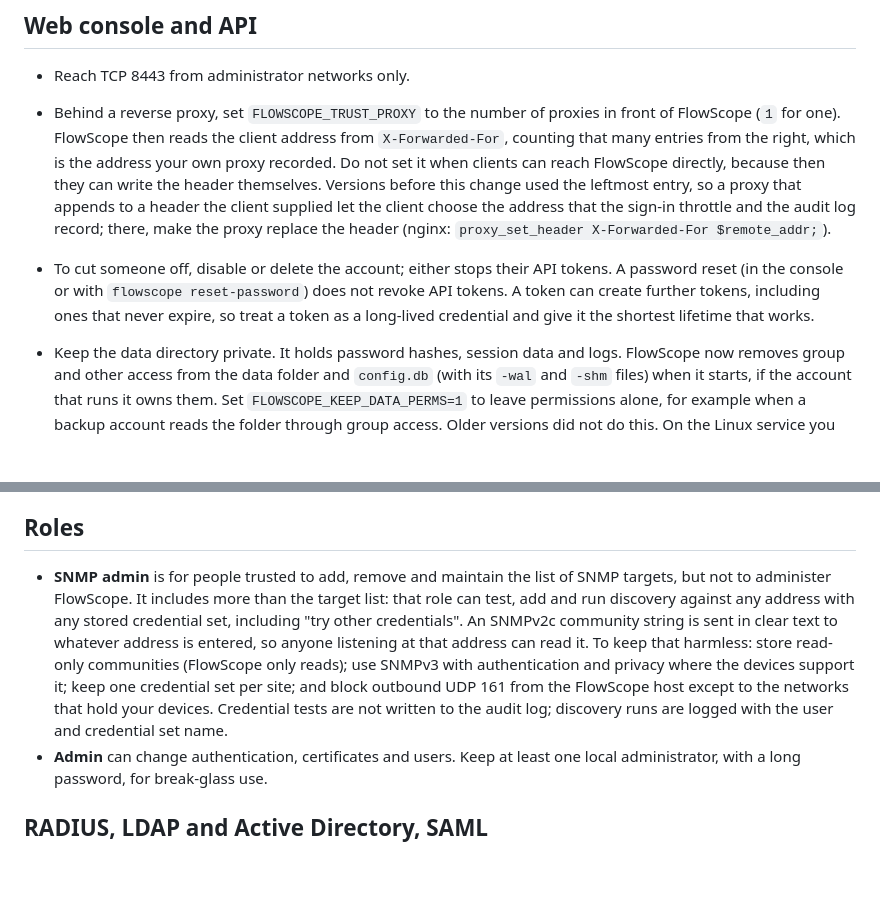
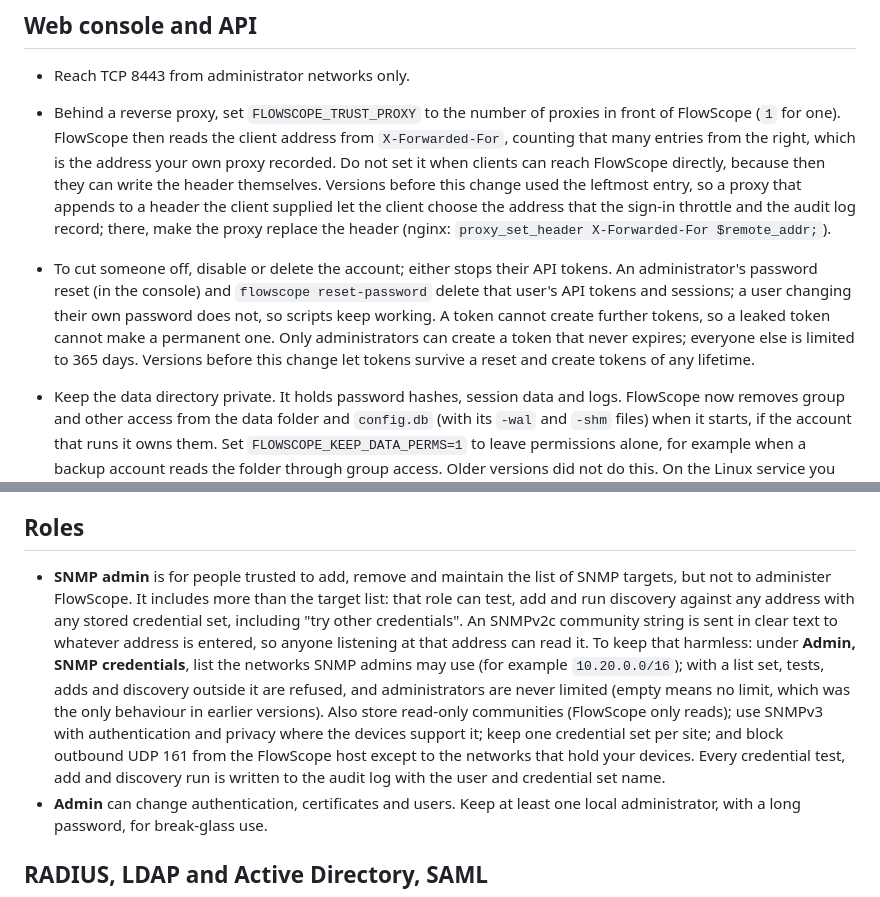
Before and after one commit to jballanger0226/FlowScope, a Markdown page: docs/security.md, 2 parts joined by grey strips. Rendered like a GitHub page; blank space fills up the shorter version.

````diff
--- a/docs/security.md
+++ b/docs/security.md
@@ -99,7 +99,7 @@ On Proxmox, enable the container firewall and allow the flow ports only from an
 
 * Reach TCP 8443 from administrator networks only.
 * Behind a reverse proxy, set `FLOWSCOPE_TRUST_PROXY` to the number of proxies in front of FlowScope (`1` for one). FlowScope then reads the client address from `X-Forwarded-For`, counting that many entries from the right, which is the address your own proxy recorded. Do not set it when clients can reach FlowScope directly, because then they can write the header themselves. Versions before this change used the leftmost entry, so a proxy that appends to a header the client supplied let the client choose the address that the sign-in throttle and the audit log record; there, make the proxy replace the header (nginx: `proxy_set_header X-Forwarded-For $remote_addr;`).
-* To cut someone off, disable or delete the account; either stops their API tokens. A password reset (in the console or with `flowscope reset-password`) does not revoke API tokens. A token can create further tokens, including ones that never expire, so treat a token as a long-lived credential and give it the shortest lifetime that works.
+* To cut someone off, disable or delete the account; either stops their API tokens. An administrator's password reset (in the console) and `flowscope reset-password` delete that user's API tokens and sessions; a user changing their own password does not, so scripts keep working. A token cannot create further tokens, so a leaked token cannot make a permanent one. Only administrators can create a token that never expires; everyone else is limited to 365 days. Versions before this change let tokens survive a reset and create tokens of any lifetime.
 * Keep the data directory private. It holds password hashes, session data and logs. FlowScope now removes group and other access from the data folder and `config.db` (with its `-wal` and `-shm` files) when it starts, if the account that runs it owns them. Set `FLOWSCOPE_KEEP_DATA_PERMS=1` to leave permissions alone, for example when a backup account reads the folder through group access. Older versions did not do this. On the Linux service you can also make the service create everything private from the start:
 
   ```sh
@@ -117,7 +117,7 @@ On Proxmox, enable the container firewall and allow the flow ports only from an
 
 ## Roles
 
-* **SNMP admin** is for people trusted to add, remove and maintain the list of SNMP targets, but not to administer FlowScope. It includes more than the target list: that role can test, add and run discovery against any address with any stored credential set, including "try other credentials". An SNMPv2c community string is sent in clear text to whatever address is entered, so anyone listening at that address can read it. To keep that harmless: store read-only communities (FlowScope only reads); use SNMPv3 with authentication and privacy where the devices support it; keep one credential set per site; and block outbound UDP 161 from the FlowScope host except to the networks that hold your devices. Credential tests are not written to the audit log; discovery runs are logged with the user and credential set name.
+* **SNMP admin** is for people trusted to add, remove and maintain the list of SNMP targets, but not to administer FlowScope. It includes more than the target list: that role can test, add and run discovery against any address with any stored credential set, including "try other credentials". An SNMPv2c community string is sent in clear text to whatever address is entered, so anyone listening at that address can read it. To keep that harmless: under **Admin, SNMP credentials**, list the networks SNMP admins may use (for example `10.20.0.0/16`); with a list set, tests, adds and discovery outside it are refused, and administrators are never limited (empty means no limit, which was the only behaviour in earlier versions). Also store read-only communities (FlowScope only reads); use SNMPv3 with authentication and privacy where the devices support it; keep one credential set per site; and block outbound UDP 161 from the FlowScope host except to the networks that hold your devices. Every credential test, add and discovery run is written to the audit log with the user and credential set name.
 * **Admin** can change authentication, certificates and users. Keep at least one local administrator, with a long password, for break-glass use.
 
 ## RADIUS, LDAP and Active Directory, SAML
````
Also changed, not shown: README.md (+3 -1 lines).
